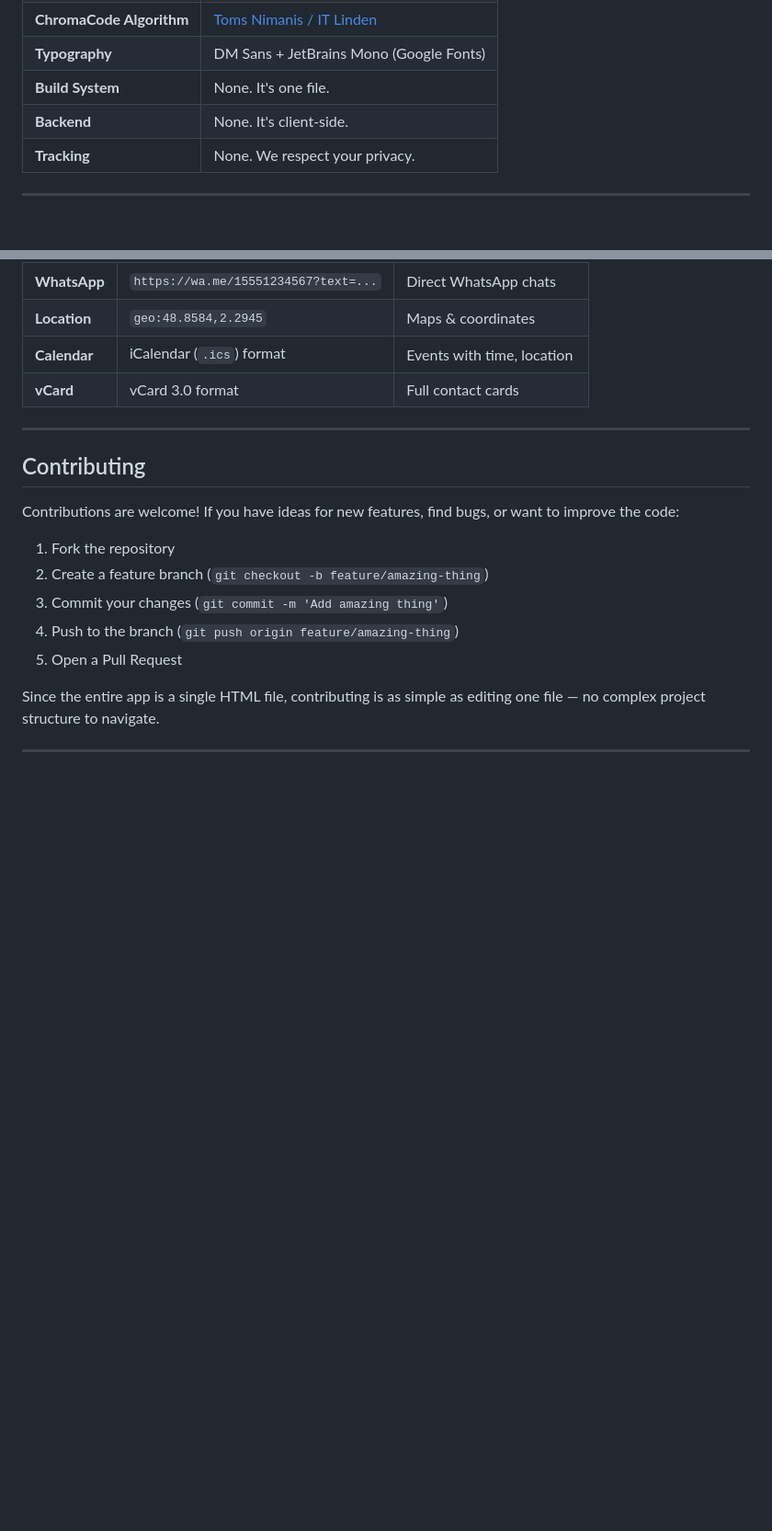
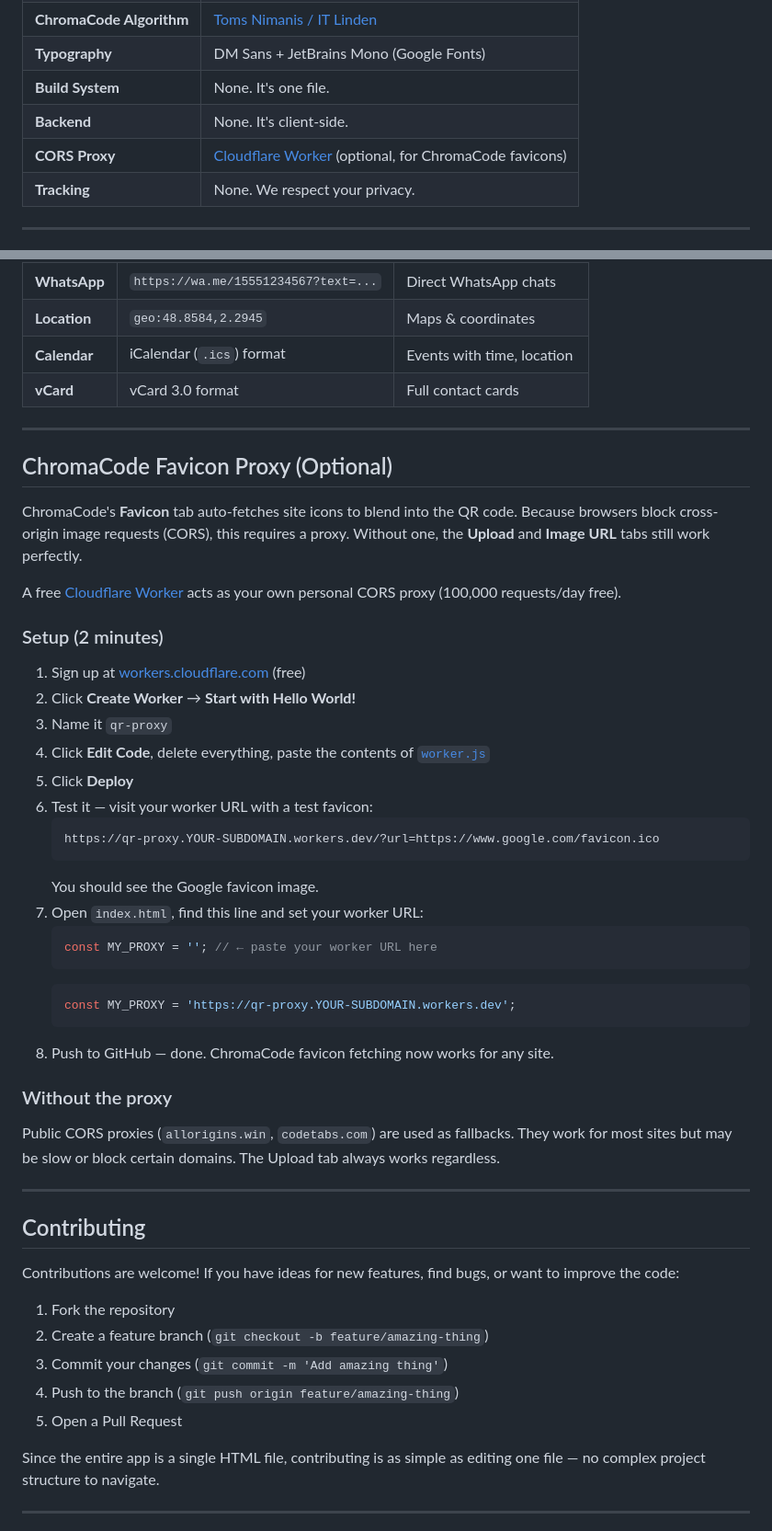
Before and after one commit to deadboy18/qr-studio, a Markdown page: README.md, 2 parts joined by grey strips. Shown at 92% size. Rendered like a GitHub page; blank space fills up the shorter version.

Commit message:
Add CORS Proxy setup instructions for favicon fetching
Added instructions for setting up a CORS proxy using Cloudflare Worker to enhance favicon fetching functionality.

````diff
--- a/README.md
+++ b/README.md
@@ -96,6 +96,7 @@ No dependencies to install. No build step. No configuration. It's a single HTML
 | **Typography** | DM Sans + JetBrains Mono (Google Fonts) |
 | **Build System** | None. It's one file. |
 | **Backend** | None. It's client-side. |
+| **CORS Proxy** | [Cloudflare Worker](https://workers.cloudflare.com) (optional, for ChromaCode favicons) |
 | **Tracking** | None. We respect your privacy. |
 
 ---
@@ -114,6 +115,39 @@ No dependencies to install. No build step. No configuration. It's a single HTML
 | **Location** | `geo:48.8584,2.2945` | Maps & coordinates |
 | **Calendar** | iCalendar (`.ics`) format | Events with time, location |
 | **vCard** | vCard 3.0 format | Full contact cards |
+
+---
+
+## ChromaCode Favicon Proxy (Optional)
+
+ChromaCode's **Favicon** tab auto-fetches site icons to blend into the QR code. Because browsers block cross-origin image requests (CORS), this requires a proxy. Without one, the **Upload** and **Image URL** tabs still work perfectly.
+
+A free [Cloudflare Worker](https://workers.cloudflare.com) acts as your own personal CORS proxy (100,000 requests/day free).
+
+### Setup (2 minutes)
+
+1. Sign up at [workers.cloudflare.com](https://workers.cloudflare.com) (free)
+2. Click **Create Worker** → **Start with Hello World!**
+3. Name it `qr-proxy`
+4. Click **Edit Code**, delete everything, paste the contents of [`worker.js`](worker.js)
+5. Click **Deploy**
+6. Test it — visit your worker URL with a test favicon:
+   ```
+   https://qr-proxy.YOUR-SUBDOMAIN.workers.dev/?url=https://www.google.com/favicon.ico
+   ```
+   You should see the Google favicon image.
+7. Open `index.html`, find this line and set your worker URL:
+   ```javascript
+   const MY_PROXY = ''; // ← paste your worker URL here
+   ```
+   ```javascript
+   const MY_PROXY = 'https://qr-proxy.YOUR-SUBDOMAIN.workers.dev';
+   ```
+8. Push to GitHub — done. ChromaCode favicon fetching now works for any site.
+
+### Without the proxy
+
+Public CORS proxies (`allorigins.win`, `codetabs.com`) are used as fallbacks. They work for most sites but may be slow or block certain domains. The Upload tab always works regardless.
 
 ---
 
````
